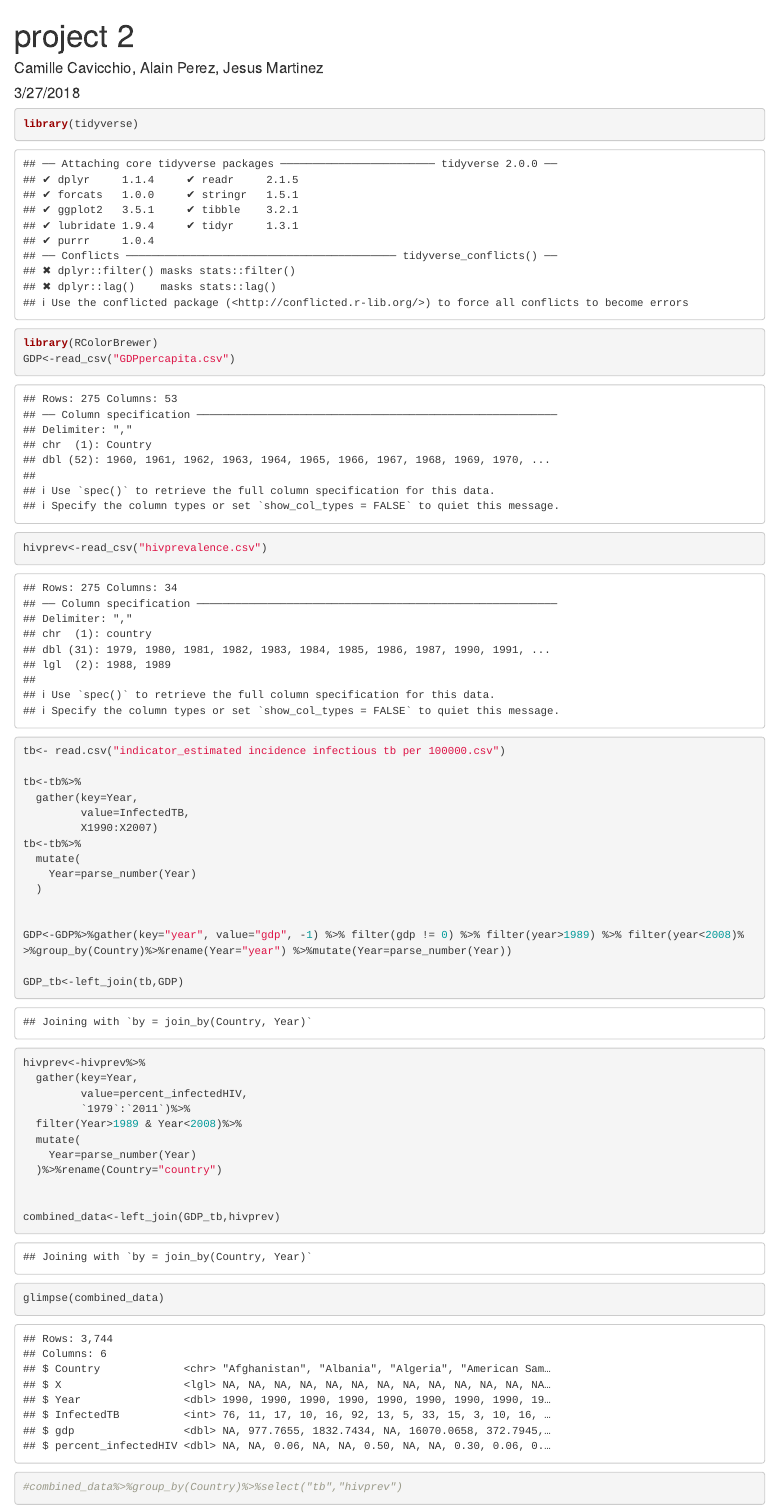
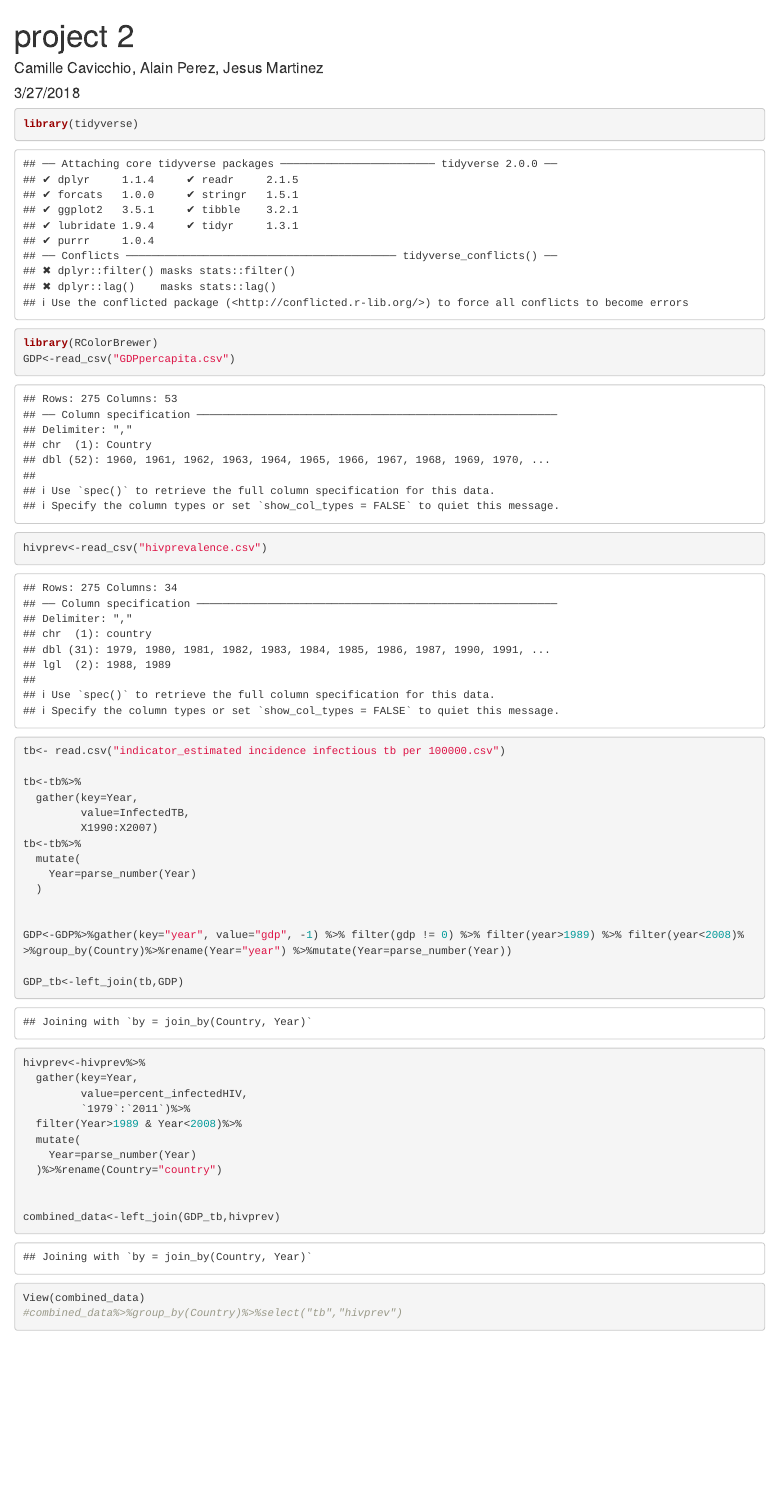
Before and after one commit to JesusMartinezGarcia/stat209-s2018-project2-group4, an R Markdown document (Project2.Rmd): the page in a window 1100 px wide, from its top. Rendered offline with R 4.5, knitr and Pandoc, with nearby package versions.

Commit message:
commit test 2 for the same thing as before

```diff
--- a/Project2.Rmd
+++ b/Project2.Rmd
@@ -37,7 +37,7 @@ hivprev<-hivprev%>%
 
 
 combined_data<-left_join(GDP_tb,hivprev)
-glimpse(combined_data)
+View(combined_data)
 #combined_data%>%group_by(Country)%>%select("tb","hivprev")
 
 
```
